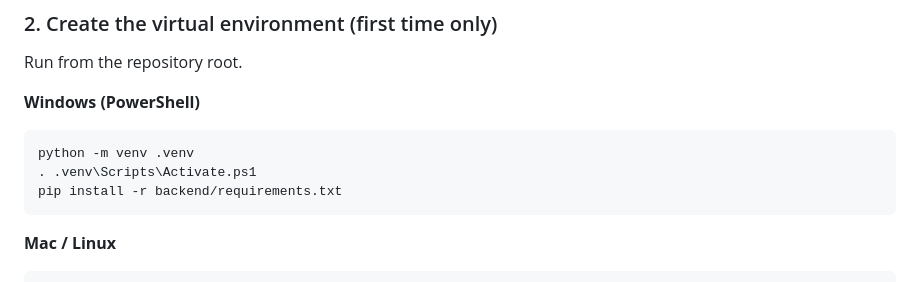
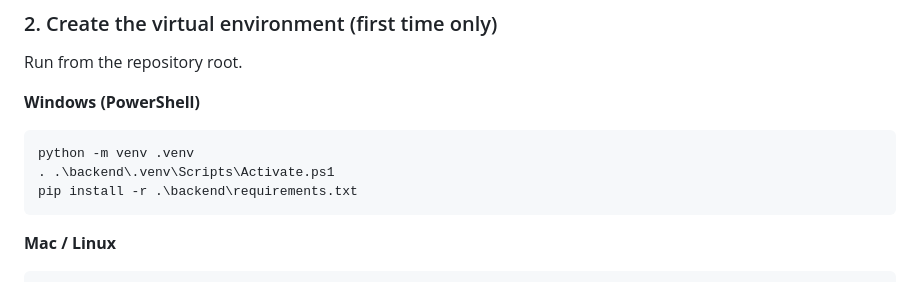
Before and after one commit to enzupiechaczek/smartdesk-ai-ticket-triage, a Markdown page: README.md, the part around the change. Drawn GitHub-style.

Commit message:
corrected powershell commands

````diff
--- a/README.md
+++ b/README.md
@@ -82,8 +82,8 @@ Run from the repository root.
 
 ```powershell
 python -m venv .venv
-. .venv\Scripts\Activate.ps1
-pip install -r backend/requirements.txt
+. .\backend\.venv\Scripts\Activate.ps1
+pip install -r .\backend\requirements.txt
 ```
 
 **Mac / Linux**
````
